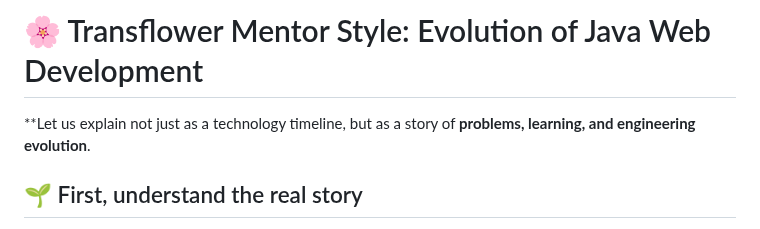
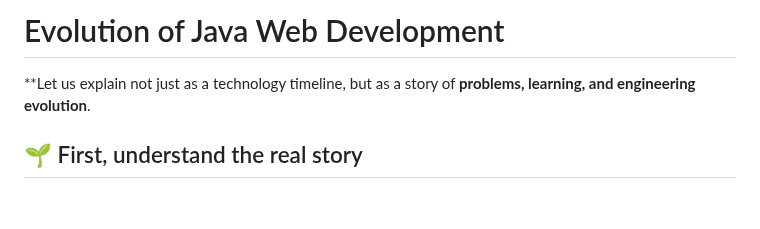
Before and after one commit to RaviTambade/TFLJAVA, a Markdown page: notes/webjava/whyspringboot.md, the part around the change. GitHub-like rendering; blank space fills up the shorter version.

```diff
--- a/notes/webjava/whyspringboot.md
+++ b/notes/webjava/whyspringboot.md
@@ -1,8 +1,8 @@
 
 
-# 🌸 Transflower Mentor Style: Evolution of Java Web Development
+# Evolution of Java Web Development
 
- **Let us explain  not just as a technology timeline, but as a story of **problems, learning, and engineering evolution**.
+**Let us explain  not just as a technology timeline, but as a story of **problems, learning, and engineering evolution**.
 
 
 ## 🌱 First, understand the real story
```
